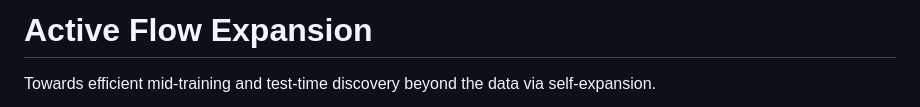
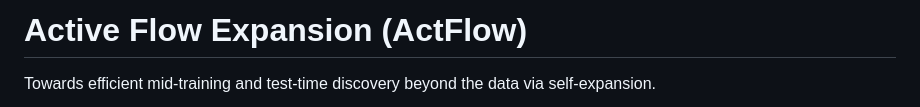
Before and after one commit to BrokenDuck/reward-actflow, a Markdown page: README.md, the part around the change. Rendered like a GitHub page.

```diff
--- a/README.md
+++ b/README.md
@@ -1,4 +1,4 @@
-# Active Flow Expansion
+# Active Flow Expansion (ActFlow)
 
 Towards efficient mid-training and test-time discovery beyond the data via self-expansion.
 
```
